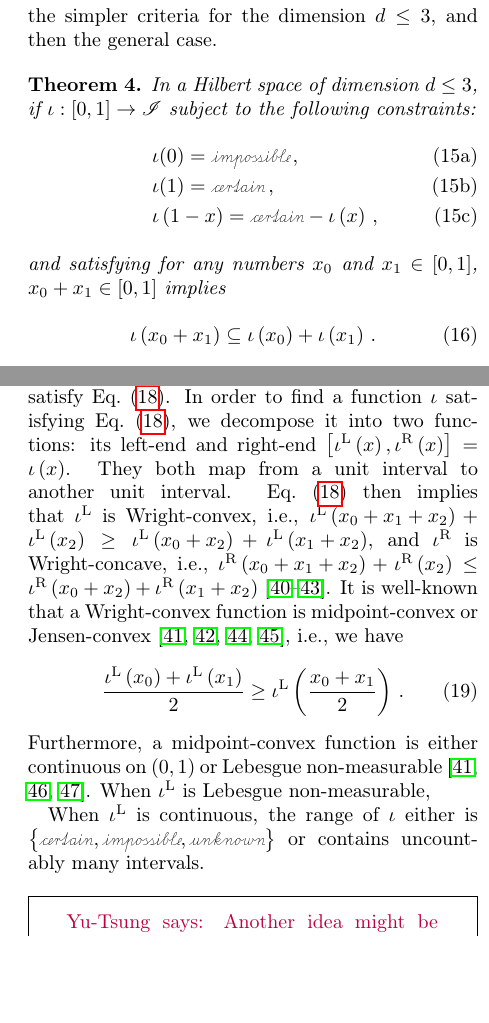
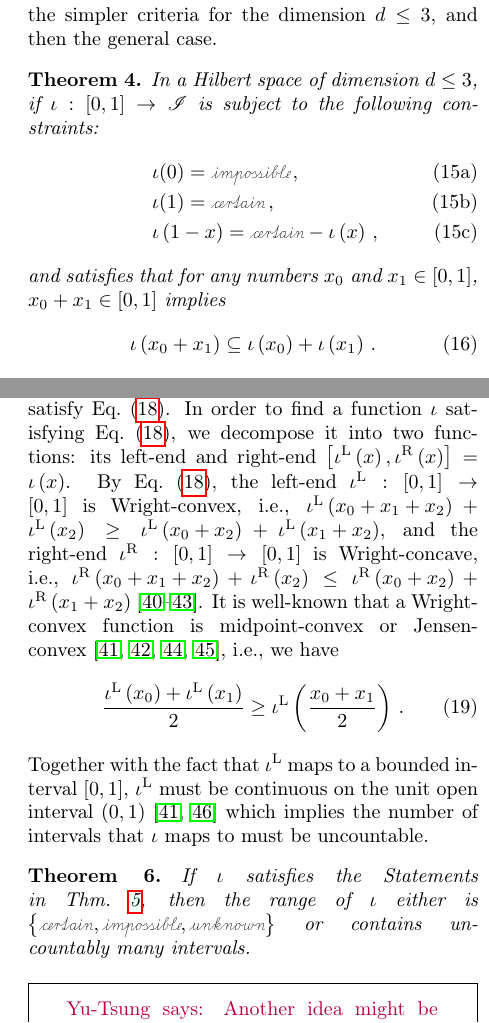
Before and after one commit to yuttai/Contextuality-and-Nonlocality-in-Discrete-Quantum-Theory, a LaTeX paper (prop_letter.tex): two parts of the columns of pages 8 and 9 of 13, joined at a grey line, cut so that both start at the same text, the shorter picture padded with empty space. Compiled offline with pdfLaTeX.

Commit message:
prop_letter.tex \section{Born} Updating...

```diff
--- a/prop_letter.tex
+++ b/prop_letter.tex
@@ -991,15 +991,15 @@ will start from the simpler criteria for the dimension~$d\le3$,
 and then the general case.
 
 \begin{thm}\label{thm:QRVPM2QIVPM-3}In a Hilbert space of dimension~$d\le3$,
-if $\iota:\left[0,1\right]\rightarrow\mathscr{I}$ subject to the
+if $\iota:\left[0,1\right]\rightarrow\mathscr{I}$ is subject to the
 following constraints:\begin{subequations}\label{eq:iota-constraints}
 \begin{eqnarray}
  &  & \iota(0)=\imposs\,,\\
  &  & \iota(1)=\necess\,,\\
  &  & \iota\left(1-x\right)=\necess-\iota\left(x\right)\,,
 \end{eqnarray}
-\end{subequations}and satisfying for any numbers~$x_{0}$ and $x_{1}\in\left[0,1\right]$,
-$x_{0}+x_{1}\in\left[0,1\right]$ implies
+\end{subequations}and satisfies that for any numbers~$x_{0}$ and
+$x_{1}\in\left[0,1\right]$, $x_{0}+x_{1}\in\left[0,1\right]$ implies
 \begin{equation}
 \iota\left(x_{0}+x_{1}\right)\subseteq\iota\left(x_{0}\right)+\iota\left(x_{1}\right)\,.\label{eq:iota-add}
 \end{equation}
@@ -1073,21 +1074,24 @@ Since $\iota_{1}\circ\mu_{\rho_{1}}^{\mathrm{\mathrm{B}}}$ is not
 a QIVPM, we know $\iota_{1}$ doesn't satisfy Eq.~(\ref{eq:iota-Inclusion}).
 In order to find a function~$\iota$ satisfying Eq.~(\ref{eq:iota-Inclusion}),
 we decompose it into two functions: its left-end and right-end~$\left[\iotal\left(x\right),\iotar\left(x\right)\right]=\iota\left(x\right)$.
-They both map from a unit interval to another unit interval. Eq.~(\ref{eq:iota-Inclusion})
-then implies that $\iotal$ is Wright-convex, i.e., $\iotal\left(x_{0}+x_{1}+x_{2}\right)+\iotal\left(x_{2}\right)\ge\iotal\left(x_{0}+x_{2}\right)+\iotal\left(x_{1}+x_{2}\right)$,
-and $\iotar$ is Wright-concave, i.e., $\iotar\left(x_{0}+x_{1}+x_{2}\right)+\iotar\left(x_{2}\right)\le\iotar\left(x_{0}+x_{2}\right)+\iotar\left(x_{1}+x_{2}\right)$~\citep{Wright1954,RobertsVarberg1973,PecaricTong1992,Brzdek_2014}.
+By Eq.~(\ref{eq:iota-Inclusion}), the left-end~$\iotal:\left[0,1\right]\rightarrow\left[0,1\right]$
+is Wright-convex, i.e., $\iotal\left(x_{0}+x_{1}+x_{2}\right)+\iotal\left(x_{2}\right)\ge\iotal\left(x_{0}+x_{2}\right)+\iotal\left(x_{1}+x_{2}\right)$,
+and the right-end~$\iotar:\left[0,1\right]\rightarrow\left[0,1\right]$
+is Wright-concave, i.e., $\iotar\left(x_{0}+x_{1}+x_{2}\right)+\iotar\left(x_{2}\right)\le\iotar\left(x_{0}+x_{2}\right)+\iotar\left(x_{1}+x_{2}\right)$~\citep{Wright1954,RobertsVarberg1973,PecaricTong1992,Brzdek_2014}.
 It is well-known that a Wright-convex function is midpoint-convex
 or Jensen-convex~\citep{Klee_1956,Kenyon_1956,RobertsVarberg1973,PecaricTong1992},
 i.e., we have
 \begin{equation}
 \frac{\iotal\left(x_{0}\right)+\iotal\left(x_{1}\right)}{2}\ge\iotal\left(\frac{x_{0}+x_{1}}{2}\right)\,.
 \end{equation}
-Furthermore, a midpoint-convex function is either continuous on $\left(0,1\right)$
-or Lebesgue non-measurable~\citep{Blumberg_1919,Sierpinski1920,RobertsVarberg1973}.
-When $\iotal$ is Lebesgue non-measurable,
-
-When $\iotal$ is continuous, the range of $\iota$ either is $\left\{ \necess,\imposs,\unknown\right\} $
-or contains uncountably many intervals.
+Together with the fact that $\iotal$ maps to a bounded interval~$\left[0,1\right]$,
+$\iotal$ must be continuous on the unit open interval~$\left(0,1\right)$~\citep{Jensen_1906,RobertsVarberg1973}
+which implies the number of intervals that $\iota$ maps to must be
+uncountable.
+
+\begin{thm}If $\iota$ satisfies the Statements in Thm.~\ref{thm:iota-statements},
+then the range of $\iota$ either is $\left\{ \necess,\imposs,\unknown\right\} $
+or contains uncountably many intervals.\end{thm}
 
 \yutsung{Another idea might be fixing a quantum probability measure~$\mu$,
 whether there is a length of intervals, such that if $\iota$ mapping
```
Also changed, not shown: prop_letter.tex (7 more changed lines), 1 other file.
